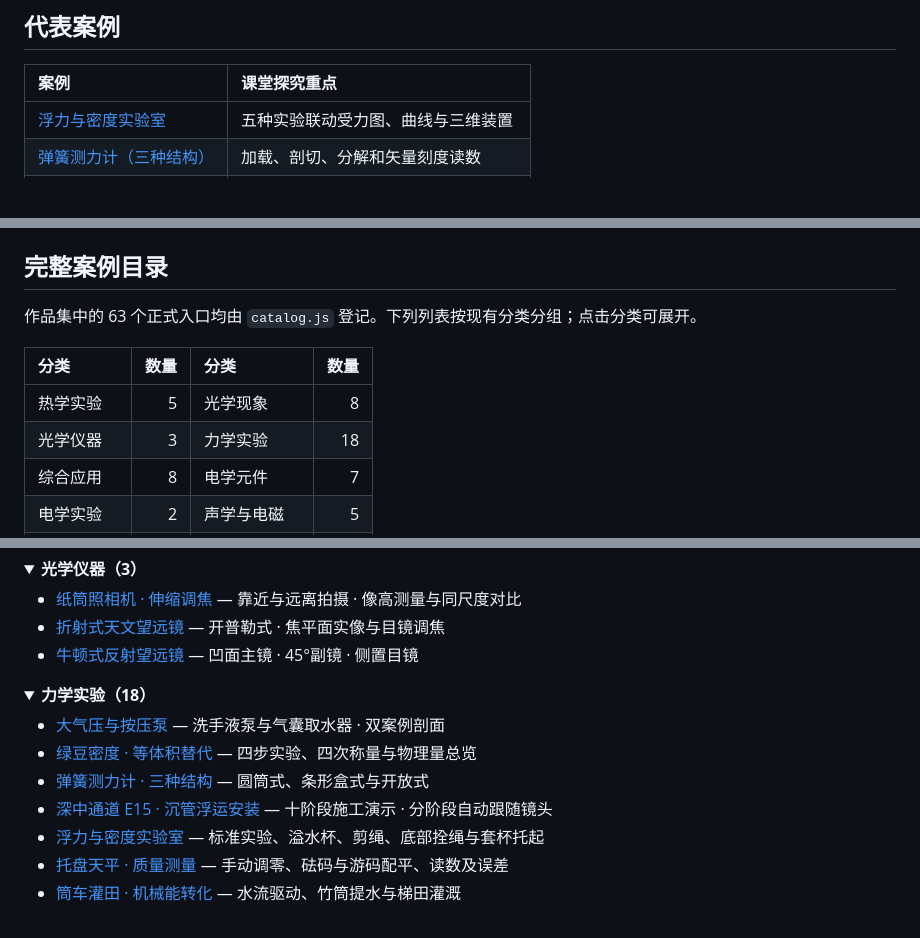
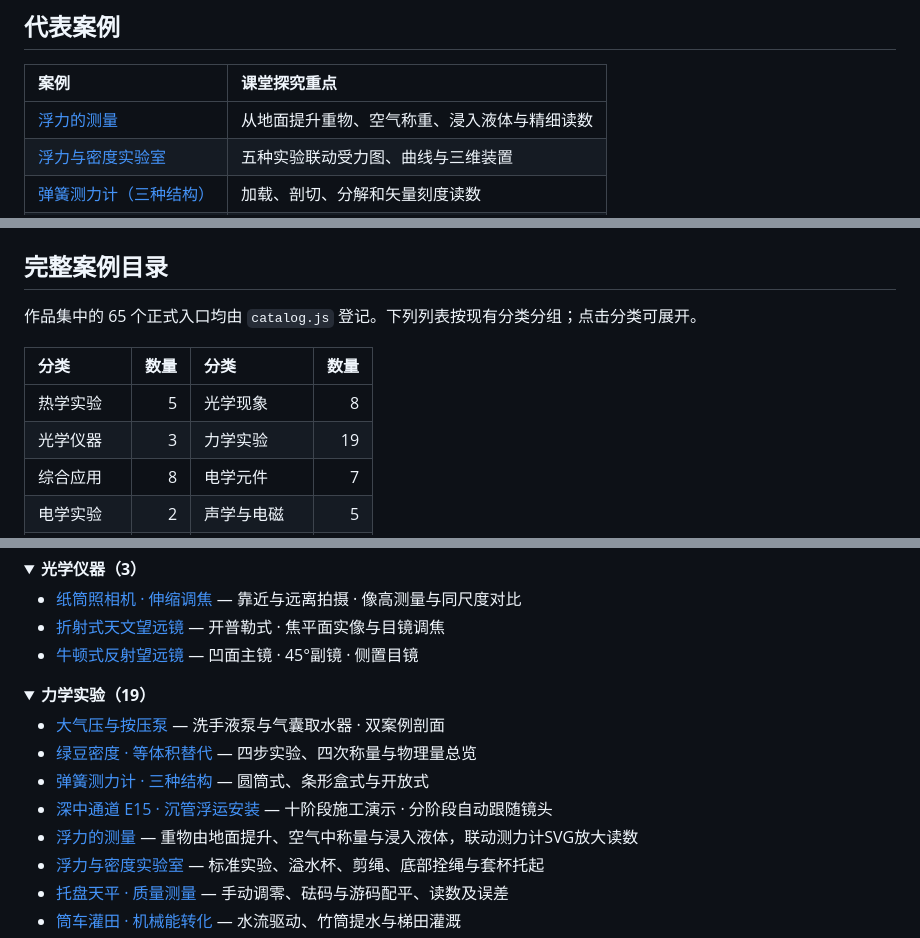
Before and after one commit to zmdyy/3Dmodel2, a Markdown page: README.md, 3 parts joined by grey strips. Rendered like a GitHub page; folded sections open; blank space fills up the shorter version.

Commit message:
docs: add buoyancy measurement case and refresh catalog counts

```diff
--- a/README.md
+++ b/README.md
@@ -35,6 +35,7 @@
 
 | 案例 | 课堂探究重点 |
 |:---|:---|
+| [浮力的测量](./models/buoyancy-measurement.html) | 从地面提升重物、空气称重、浸入液体与精细读数 |
 | [浮力与密度实验室](./models/buoyancy-density-lab.html) | 五种实验联动受力图、曲线与三维装置 |
 | [弹簧测力计（三种结构）](./models/spring-force-meters.html) | 加载、剖切、分解和矢量刻度读数 |
 | [光与光谱](./models/light-spectrum-color-vision.html) | 三棱镜色散、滤光片和物体颜色 |
@@ -49,12 +50,12 @@
 
 ## 完整案例目录
 
-作品集中的 63 个正式入口均由 `catalog.js` 登记。下列列表按现有分类分组；点击分类可展开。
+作品集中的 65 个正式入口均由 `catalog.js` 登记。下列列表按现有分类分组；点击分类可展开。
 
 | 分类 | 数量 | 分类 | 数量 |
 |:---|---:|:---|---:|
 | 热学实验 | 5 | 光学现象 | 8 |
-| 光学仪器 | 3 | 力学实验 | 18 |
+| 光学仪器 | 3 | 力学实验 | 19 |
 | 综合应用 | 8 | 电学元件 | 7 |
 | 电学实验 | 2 | 声学与电磁 | 5 |
 | 能源与发电 | 3 | 家庭电路 | 1 |
@@ -96,12 +97,13 @@
 </details>
 
 <details>
-<summary><strong>力学实验（18）</strong></summary>
+<summary><strong>力学实验（19）</strong></summary>
 
 - [大气压与按压泵](./models/pressure-pumps.html) — 洗手液泵与气囊取水器 · 双案例剖面
 - [绿豆密度 · 等体积替代](./models/mung-bean-density.html) — 四步实验、四次称量与物理量总览
 - [弹簧测力计 · 三种结构](./models/spring-force-meters.html) — 圆筒式、条形盒式与开放式
 - [深中通道 E15 · 沉管浮运安装](./models/shenzhong-e15.html) — 十阶段施工演示 · 分阶段自动跟随镜头
+- [浮力的测量](./models/buoyancy-measurement.html) — 重物由地面提升、空气中称量与浸入液体，联动测力计SVG放大读数
 - [浮力与密度实验室](./models/buoyancy-density-lab.html) — 标准实验、溢水杯、剪绳、底部拴绳与套杯托起
 - [托盘天平 · 质量测量](./models/tray-balance.html) — 手动调零、砝码与游码配平、读数及误差
 - [筒车灌田 · 机械能转化](./models/water-wheel.html) — 水流驱动、竹筒提水与梯田灌溉
```
Also changed, not shown: other parts of README.md (+1 -1 lines).
